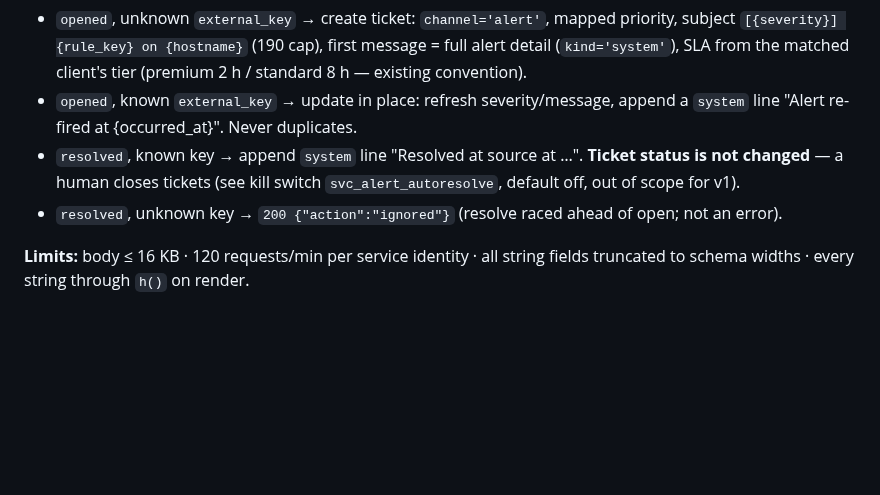
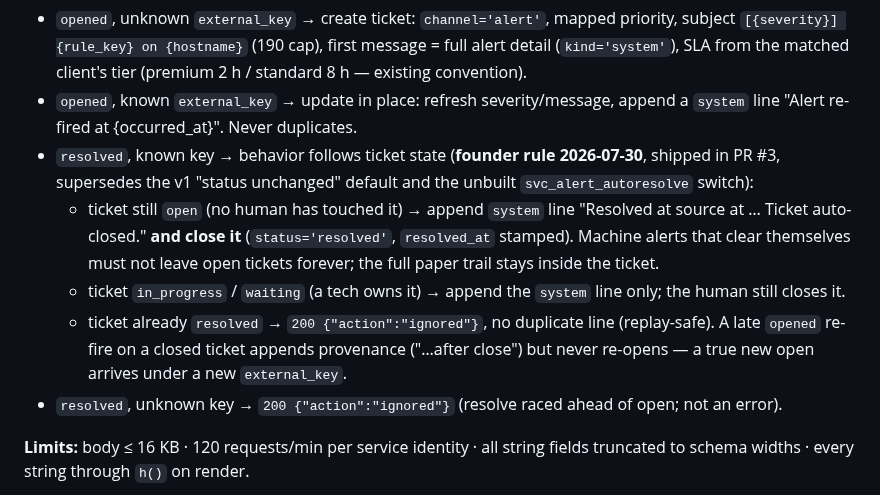
Before and after one commit to Seckcey/8_west_helpdesk, a Markdown page: docs/sprint-8.1-svc-alert-intake.md, the part around the change. Drawn GitHub-style; blank space fills up the shorter version.

Commit message:
spec: amend resolve behavior to the shipped auto-close rule (founder 2026-07-30, PR #3)

```diff
--- a/docs/sprint-8.1-svc-alert-intake.md
+++ b/docs/sprint-8.1-svc-alert-intake.md
@@ -81,9 +81,20 @@ Timestamp must be within ±300 s of server time (replay window). Compare with
   client's tier (premium 2 h / standard 8 h — existing convention).
 - `opened`, known `external_key` → update in place: refresh severity/message,
   append a `system` line "Alert re-fired at {occurred_at}". Never duplicates.
-- `resolved`, known key → append `system` line "Resolved at source at …".
-  **Ticket status is not changed** — a human closes tickets (see kill
-  switch `svc_alert_autoresolve`, default off, out of scope for v1).
+- `resolved`, known key → behavior follows ticket state (**founder rule
+  2026-07-30**, shipped in PR #3, supersedes the v1 "status unchanged"
+  default and the unbuilt `svc_alert_autoresolve` switch):
+  - ticket still `open` (no human has touched it) → append `system` line
+    "Resolved at source at … Ticket auto-closed." **and close it**
+    (`status='resolved'`, `resolved_at` stamped). Machine alerts that clear
+    themselves must not leave open tickets forever; the full paper trail
+    stays inside the ticket.
+  - ticket `in_progress` / `waiting` (a tech owns it) → append the `system`
+    line only; the human still closes it.
+  - ticket already `resolved` → `200 {"action":"ignored"}`, no duplicate
+    line (replay-safe). A late `opened` re-fire on a closed ticket appends
+    provenance ("…after close") but never re-opens — a true new open
+    arrives under a new `external_key`.
 - `resolved`, unknown key → `200 {"action":"ignored"}` (resolve raced ahead
   of open; not an error).
 
```
